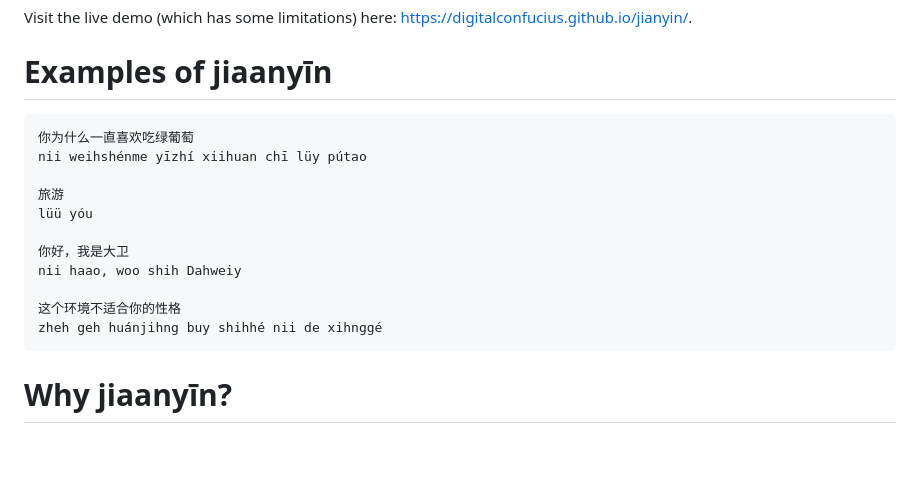
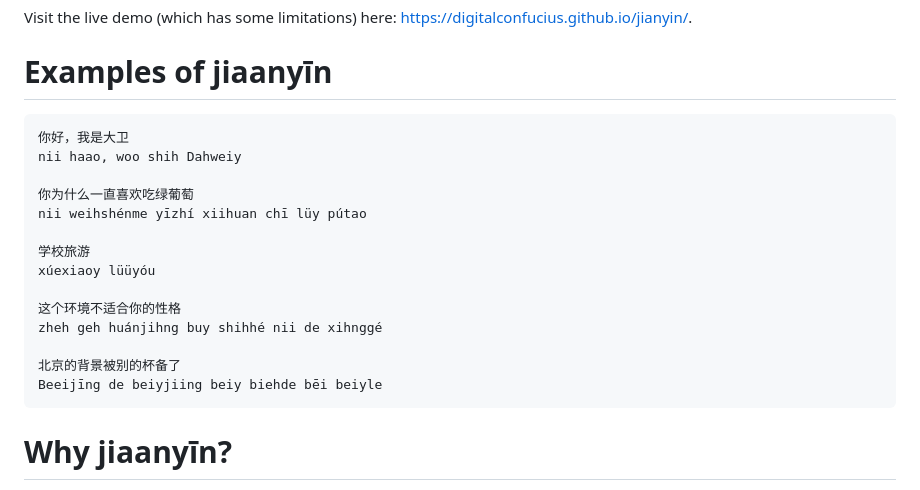
Before and after one commit to digitalconfucius/jianyin, a Markdown page: README.md, the part around the change. Drawn GitHub-style; blank space fills up the shorter version.

Commit message:
Examples

````diff
--- a/README.md
+++ b/README.md
@@ -6,17 +6,20 @@ Visit the live demo (which has some limitations) here: https://digitalconfucius.
 # Examples of jiaanyīn
 
 ```
+你好，我是大卫
+nii haao, woo shih Dahweiy
+
 你为什么一直喜欢吃绿葡萄
 nii weihshénme yīzhí xiihuan chī lüy pútao
 
-旅游
-lüü yóu
-
-你好，我是大卫
-nii haao, woo shih Dahweiy
+学校旅游
+xúexiaoy lüüyóu
 
 这个环境不适合你的性格
 zheh geh huánjihng buy shihhé nii de xihnggé
+
+北京的背景被别的杯备了
+Beeijīng de beiyjiing beiy biehde bēi beiyle
 ```
 
 # Why jiaanyīn?
````
